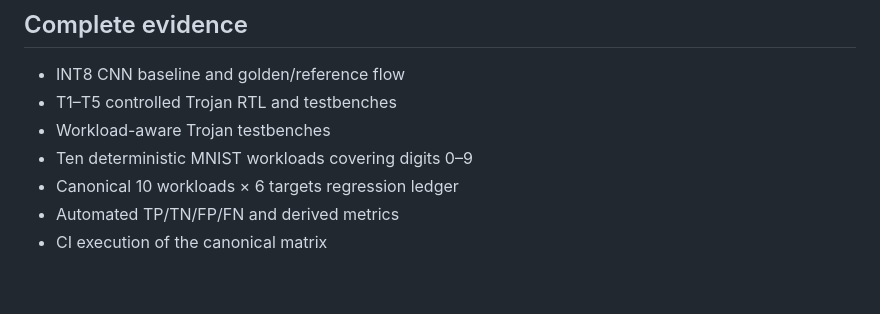
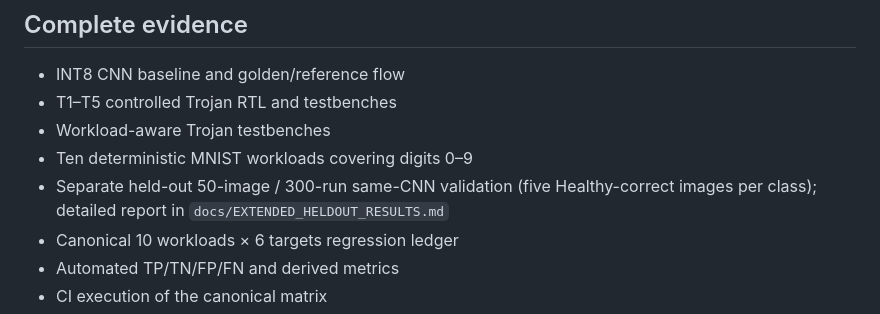
Before and after one commit to RaoneKS/hardware-trojan-fpga-cnn, a Markdown page: docs/FINAL_COMPLETION_STATUS.md, the part around the change. GitHub-like rendering; blank space fills up the shorter version.

Commit message:
Record held-out validation in completion status

```diff
--- a/docs/FINAL_COMPLETION_STATUS.md
+++ b/docs/FINAL_COMPLETION_STATUS.md
@@ -10,6 +10,7 @@ The repository contains the reproducibility pipeline, evidence-cleanup changes,
 - T1–T5 controlled Trojan RTL and testbenches
 - Workload-aware Trojan testbenches
 - Ten deterministic MNIST workloads covering digits 0–9
+- Separate held-out 50-image / 300-run same-CNN validation (five Healthy-correct images per class); detailed report in `docs/EXTENDED_HELDOUT_RESULTS.md`
 - Canonical 10 workloads × 6 targets regression ledger
 - Automated TP/TN/FP/FN and derived metrics
 - CI execution of the canonical matrix
```
